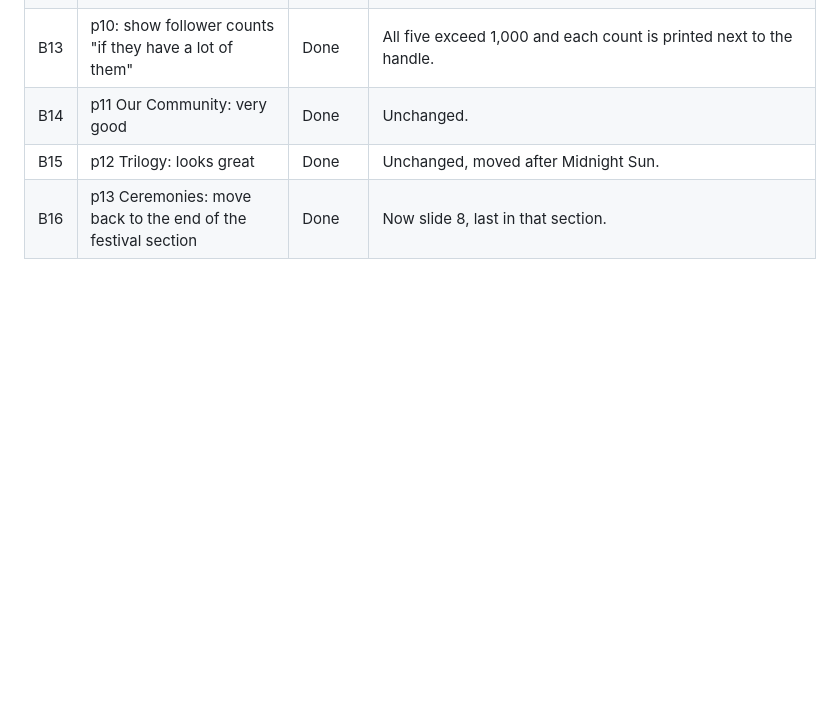
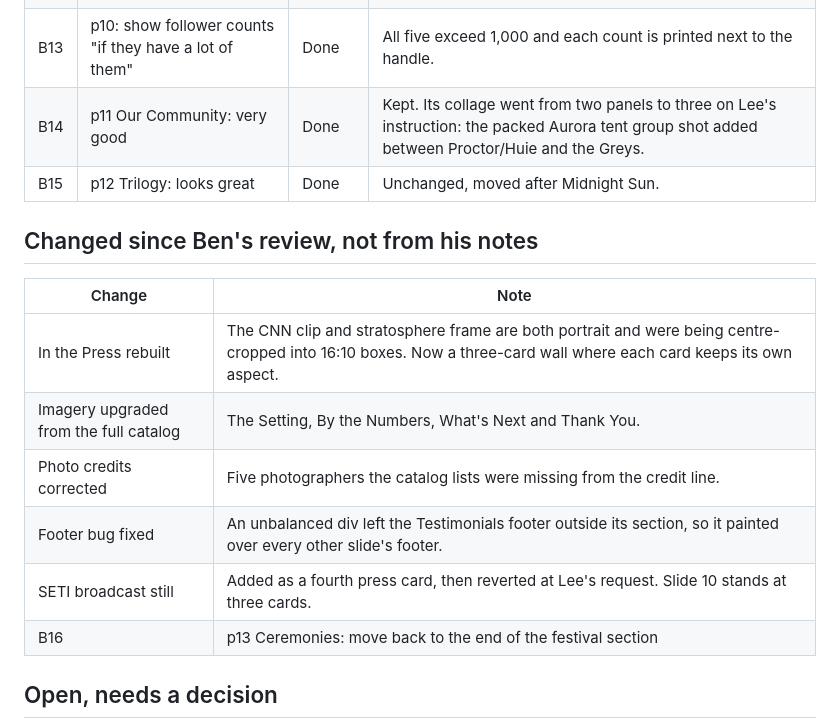
Before and after one commit to ugla-ctrl/iceland-eclipse-recap, a Markdown page: sources/ben-punch-list.md, the part around the change. Drawn GitHub-style; blank space fills up the shorter version.

Commit message:
Refresh punch list: Our Community collage, post-review changes
Co-Authored-By: Claude Opus 5 <noreply@anthropic.com>

```diff
--- a/sources/ben-punch-list.md
+++ b/sources/ben-punch-list.md
@@ -31,8 +31,18 @@ Status is one of **Done**, **Done, differs**, or **Open**.
 | B11 | p10: change "My favorite keepsake from Iceland" | Done | Dropped entirely on Lee's instruction (2026-09-04). Testimonials now number five, with the last row centred. |
 | B12 | p10: add more testimonials | Done, differs | Five on the slide after B11 was dropped. |
 | B13 | p10: show follower counts "if they have a lot of them" | Done | All five exceed 1,000 and each count is printed next to the handle. |
-| B14 | p11 Our Community: very good | Done | Unchanged. |
+| B14 | p11 Our Community: very good | Done | Kept. Its collage went from two panels to three on Lee's instruction: the packed Aurora tent group shot added between Proctor/Huie and the Greys. |
 | B15 | p12 Trilogy: looks great | Done | Unchanged, moved after Midnight Sun. |
+
+## Changed since Ben's review, not from his notes
+
+| Change | Note |
+|---|---|
+| In the Press rebuilt | The CNN clip and stratosphere frame are both portrait and were being centre-cropped into 16:10 boxes. Now a three-card wall where each card keeps its own aspect. |
+| Imagery upgraded from the full catalog | The Setting, By the Numbers, What's Next and Thank You. |
+| Photo credits corrected | Five photographers the catalog lists were missing from the credit line. |
+| Footer bug fixed | An unbalanced div left the Testimonials footer outside its section, so it painted over every other slide's footer. |
+| SETI broadcast still | Added as a fourth press card, then reverted at Lee's request. Slide 10 stands at three cards. |
 | B16 | p13 Ceremonies: move back to the end of the festival section | Done | Now slide 8, last in that section. |
 
 ## Open, needs a decision
```
